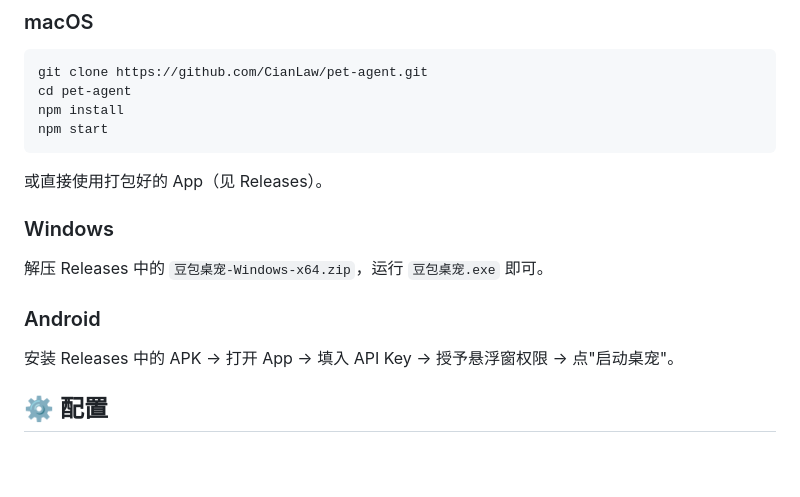
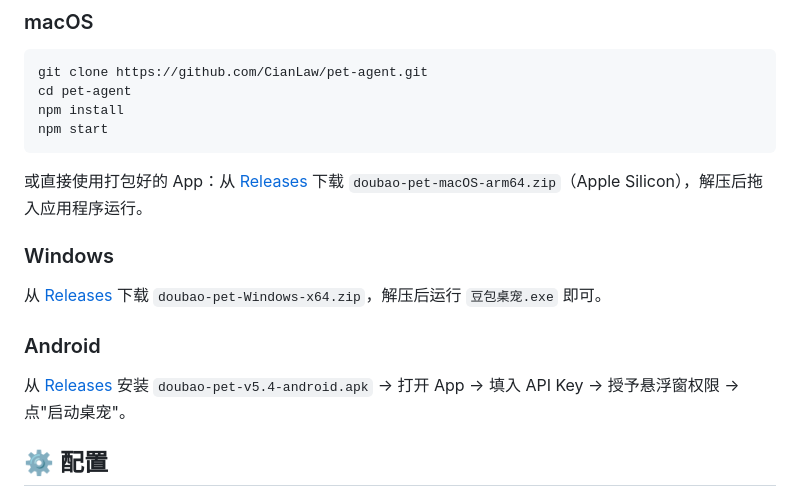
Before and after one commit to CianLaw/pet-agent, a Markdown page: README.md, the part around the change. Drawn GitHub-style; blank space fills up the shorter version.

Commit message:
README: 补充 Releases 安装包下载链接

````diff
--- a/README.md
+++ b/README.md
@@ -46,13 +46,13 @@ cd pet-agent
 npm install
 npm start
 ```
-或直接使用打包好的 App（见 Releases）。
+或直接使用打包好的 App：从 [Releases](https://github.com/CianLaw/pet-agent/releases) 下载 `doubao-pet-macOS-arm64.zip`（Apple Silicon），解压后拖入应用程序运行。
 
 ### Windows
-解压 Releases 中的 `豆包桌宠-Windows-x64.zip`，运行 `豆包桌宠.exe` 即可。
+从 [Releases](https://github.com/CianLaw/pet-agent/releases) 下载 `doubao-pet-Windows-x64.zip`，解压后运行 `豆包桌宠.exe` 即可。
 
 ### Android
-安装 Releases 中的 APK → 打开 App → 填入 API Key → 授予悬浮窗权限 → 点"启动桌宠"。
+从 [Releases](https://github.com/CianLaw/pet-agent/releases) 安装 `doubao-pet-v5.4-android.apk` → 打开 App → 填入 API Key → 授予悬浮窗权限 → 点"启动桌宠"。
 
 ## ⚙️ 配置
 
````
